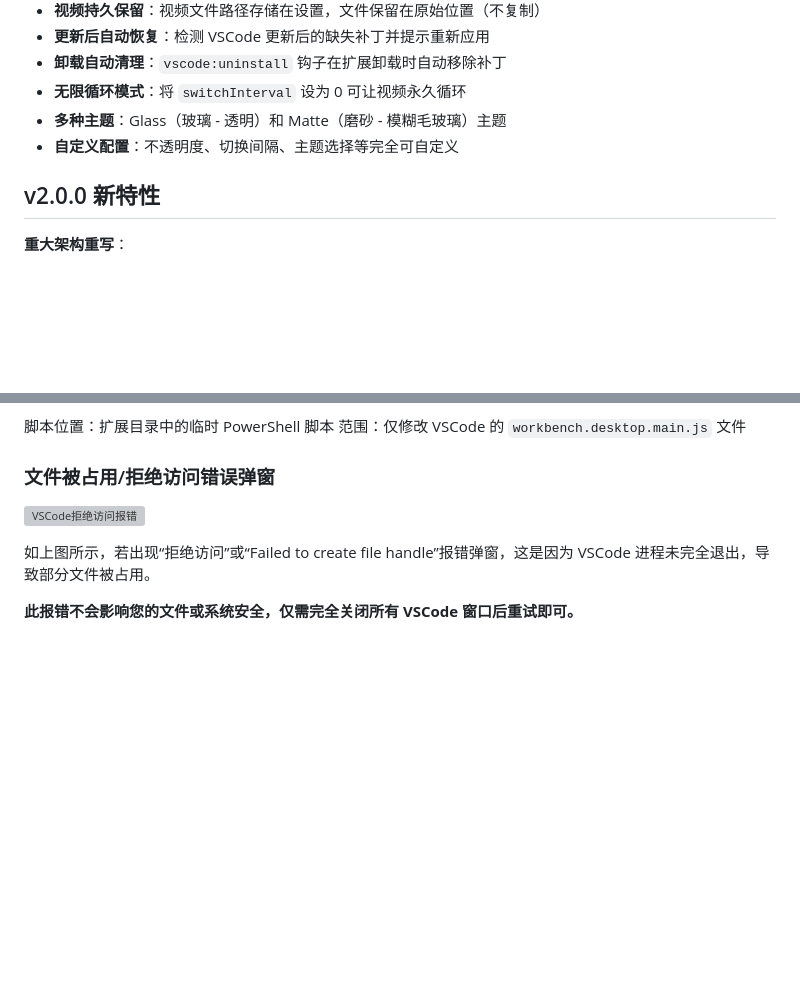
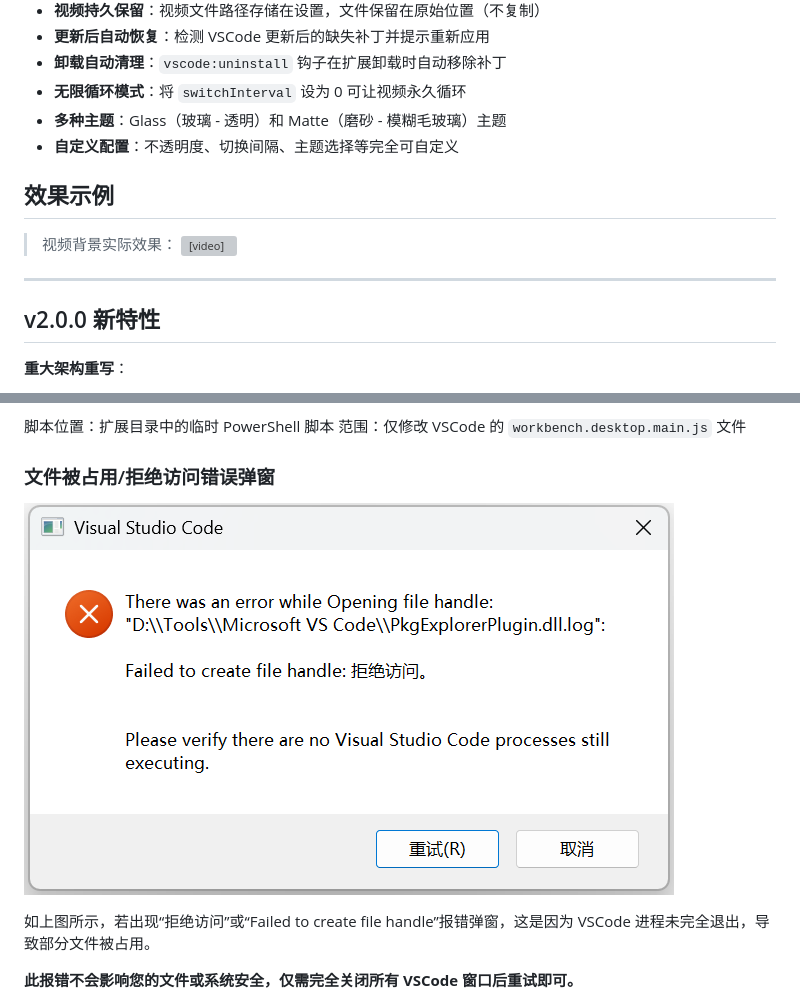
Before and after one commit to caoge5524/vscode-background, a Markdown page: README.zh-CN.md, 2 parts joined by grey strips. Drawn GitHub-style; blank space fills up the shorter version; grey boxes are pictures that could not be loaded.

```diff
--- a/README.zh-CN.md
+++ b/README.zh-CN.md
@@ -16,6 +16,12 @@
 - **多种主题**：Glass（玻璃 - 透明）和 Matte（磨砂 - 模糊毛玻璃）主题
 - **自定义配置**：不透明度、切换间隔、主题选择等完全可自定义
 
+## 效果示例
+
+> 视频背景实际效果：
+<video src="./images/效果示例.mp4" controls width="600"></video>
+
+---
 ## v2.0.0 新特性
 
 **重大架构重写**：
@@ -175,7 +188,7 @@ VSCode 显示此警告是因为我们修改了某些文件。完全无害 - 可
 
 ### 文件被占用/拒绝访问错误弹窗
 
-![VSCode拒绝访问报错](images\1772113146474.png)
+![VSCode拒绝访问报错](./images/弹窗1.png)
 
 如上图所示，若出现“拒绝访问”或“Failed to create file handle”报错弹窗，这是因为 VSCode 进程未完全退出，导致部分文件被占用。
 
```
Also changed, not shown: other parts of README.zh-CN.md (+7 -0 lines), README.md (+15 -2 lines), images/弹窗1.png (renamed from images/1772113146474.png), 3 other files.
